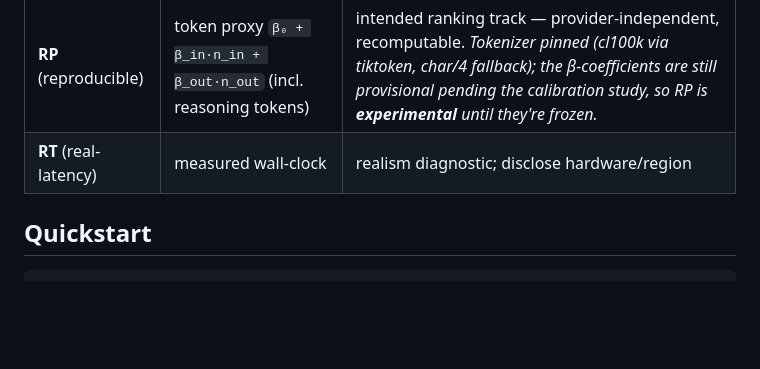
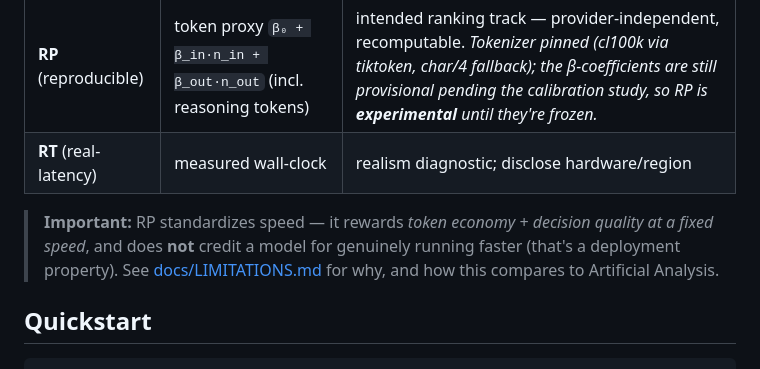
Before and after one commit to bassimeledath/kitchen-rush, a Markdown page: README.md, the part around the change. Rendered like a GitHub page; blank space fills up the shorter version.

````diff
--- a/README.md
+++ b/README.md
@@ -60,6 +60,11 @@ failure-type breakdown are reported alongside.
 | **RP** (reproducible) | token proxy `β₀ + β_in·n_in + β_out·n_out` (incl. reasoning tokens) | intended ranking track — provider-independent, recomputable. *Tokenizer pinned (cl100k via tiktoken, char/4 fallback); the β-coefficients are still provisional pending the calibration study, so RP is **experimental** until they're frozen.* |
 | **RT** (real-latency) | measured wall-clock | realism diagnostic; disclose hardware/region |
 
+> **Important:** RP standardizes speed — it rewards *token economy + decision quality at a fixed
+> speed*, and does **not** credit a model for genuinely running faster (that's a deployment
+> property). See [docs/LIMITATIONS.md](docs/LIMITATIONS.md) for why, and how this compares to
+> Artificial Analysis.
+
 ## Quickstart
 
 ```bash
````
Also changed, not shown: docs/LIMITATIONS.md (added, +74 -0 lines), docs/RULES.md (+3 -1 lines).
